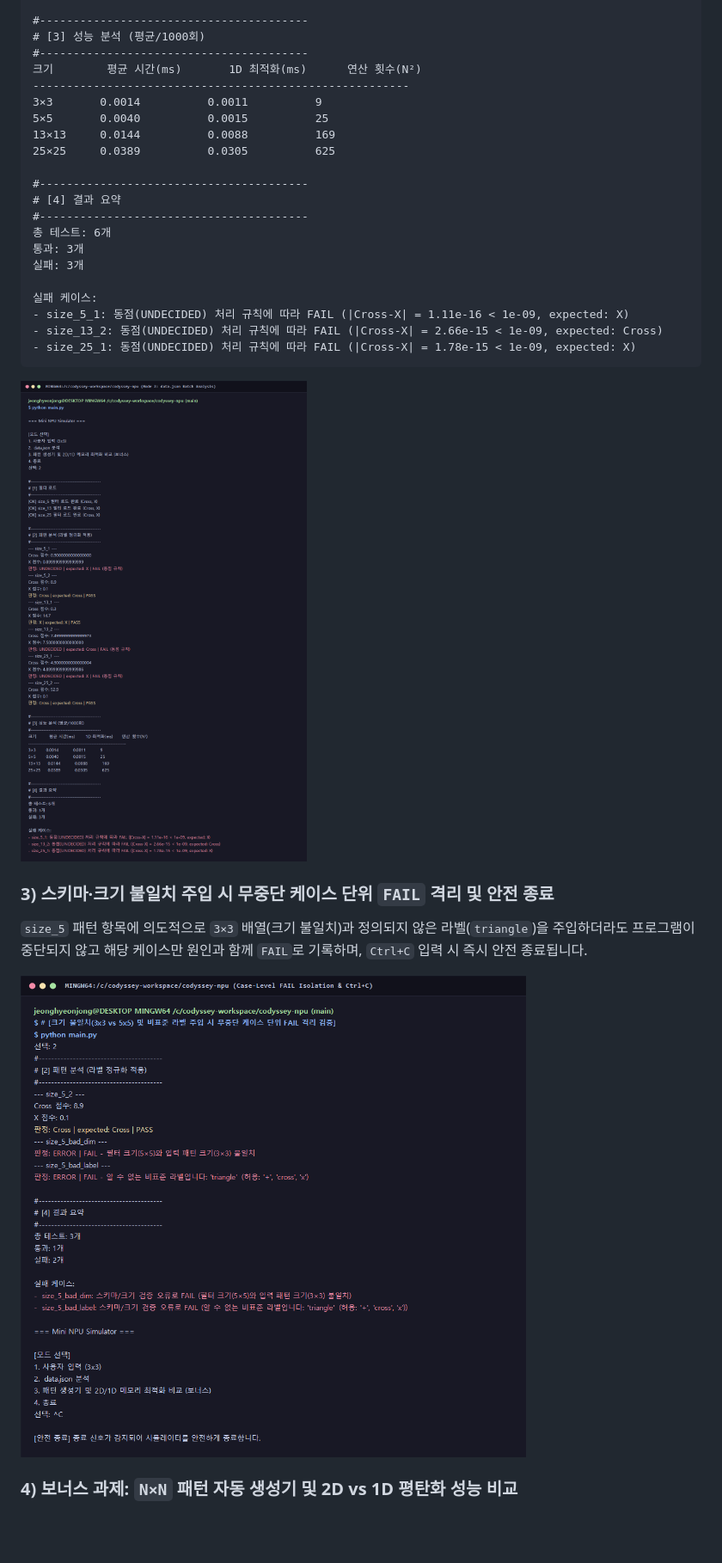
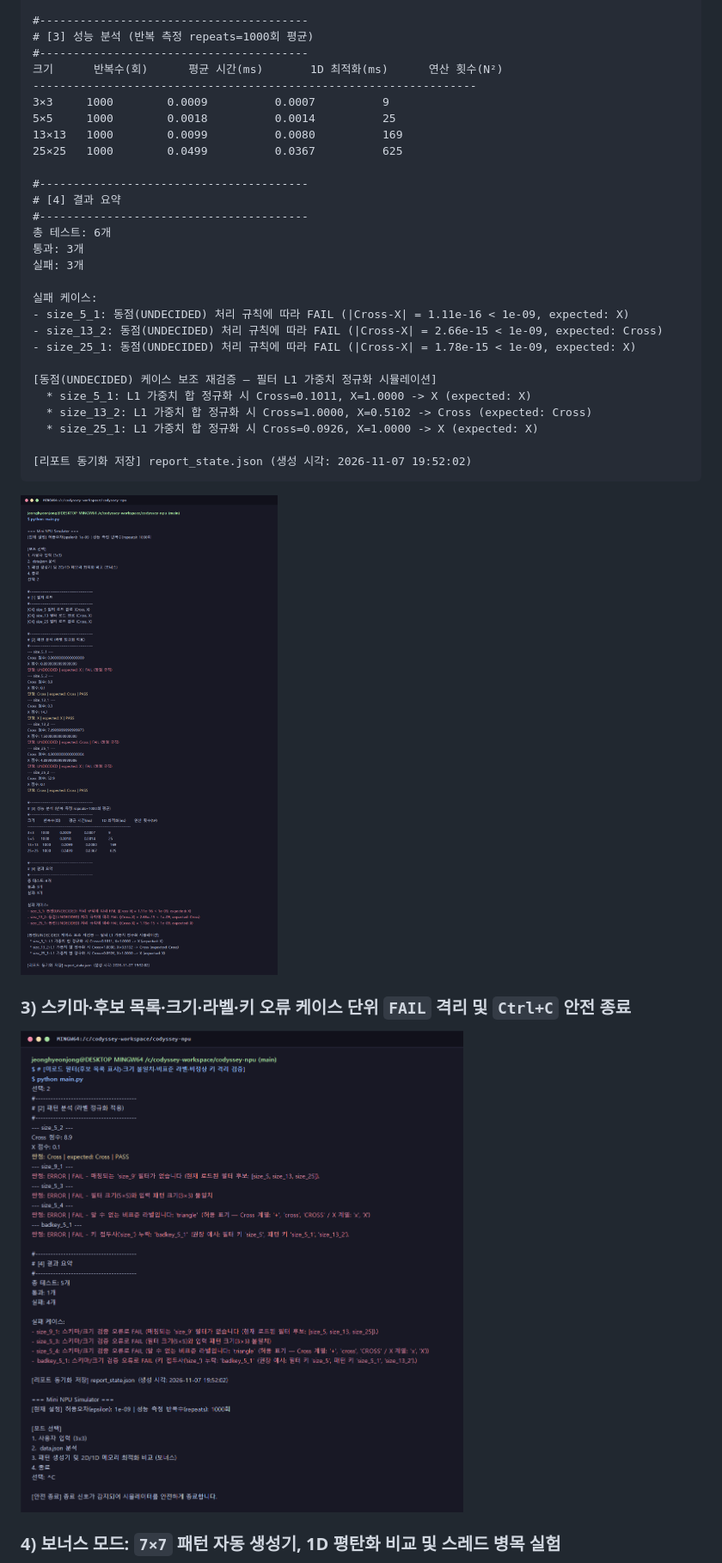
Before and after one commit to jeonghyeonjong/codyssey-npu, a Markdown page: README.md, the part around one of its changes. Shown at 86% size. Drawn GitHub-style; pictures changed too: docs/error_isolation.png, docs/mode2_json_analysis.png; blank space fills up the shorter version.

Commit message:
docs: enrich README and screenshots with format mapping, parameter guides, and O(N^2) ratios

```diff
--- a/README.md
+++ b/README.md
@@ -209,14 +239,14 @@
     판정: Cross | expected: Cross | PASS
 
     #----------------------------------------
-    # [3] 성능 분석 (평균/1000회)
+    # [3] 성능 분석 (반복 측정 repeats=1000회 평균)
     #----------------------------------------
-    크기        평균 시간(ms)       1D 최적화(ms)      연산 횟수(N²)
-    --------------------------------------------------------
-    3×3       0.0014          0.0011          9
-    5×5       0.0040          0.0015          25
-    13×13     0.0144          0.0088          169
-    25×25     0.0389          0.0305          625
+    크기      반복수(회)      평균 시간(ms)       1D 최적화(ms)      연산 횟수(N²)
+    ------------------------------------------------------------------
+    3×3     1000        0.0009          0.0007          9
+    5×5     1000        0.0018          0.0014          25
+    13×13   1000        0.0099          0.0080          169
+    25×25   1000        0.0499          0.0367          625
 
     #----------------------------------------
     # [4] 결과 요약
@@ -230,15 +260,20 @@
     - size_13_2: 동점(UNDECIDED) 처리 규칙에 따라 FAIL (|Cross-X| = 2.66e-15 < 1e-09, expected: Cross)
     - size_25_1: 동점(UNDECIDED) 처리 규칙에 따라 FAIL (|Cross-X| = 1.78e-15 < 1e-09, expected: X)
 
+    [동점(UNDECIDED) 케이스 보조 재검증 — 필터 L1 가중치 정규화 시뮬레이션]
+      * size_5_1: L1 가중치 합 정규화 시 Cross=0.1011, X=1.0000 -> X (expected: X)
+      * size_13_2: L1 가중치 합 정규화 시 Cross=1.0000, X=0.5102 -> Cross (expected: Cross)
+      * size_25_1: L1 가중치 합 정규화 시 Cross=0.0926, X=1.0000 -> X (expected: X)
+
+    [리포트 동기화 저장] report_state.json (생성 시각: 2026-11-07 19:52:02)
+
 ![Mode 2 JSON Analysis Screenshot](docs/mode2_json_analysis.png)
 
-### 3) 스키마·크기 불일치 주입 시 무중단 케이스 단위 `FAIL` 격리 및 안전 종료
-
-`size_5` 패턴 항목에 의도적으로 `3×3` 배열(크기 불일치)과 정의되지 않은 라벨(`triangle`)을 주입하더라도 프로그램이 중단되지 않고 해당 케이스만 원인과 함께 `FAIL`로 기록하며, `Ctrl+C` 입력 시 즉시 안전 종료됩니다.
+### 3) 스키마·후보 목록·크기·라벨·키 오류 케이스 단위 `FAIL` 격리 및 `Ctrl+C` 안전 종료
 
 ![Error Isolation and Graceful Shutdown Screenshot](docs/error_isolation.png)
 
-### 4) 보너스 과제: `N×N` 패턴 자동 생성기 및 2D vs 1D 평탄화 성능 비교
+### 4) 보너스 모드: `7×7` 패턴 자동 생성기, 1D 평탄화 비교 및 스레드 병목 실험
 
 ![Bonus Pattern Generator and 1D Optimization Screenshot](docs/bonus_1d_generator.png)
 
```
Also changed, not shown: other parts of README.md (+188 -131 lines), docs/bonus_1d_generator.png, docs/git_commit_count.png, docs/mode1_interactive.png.
